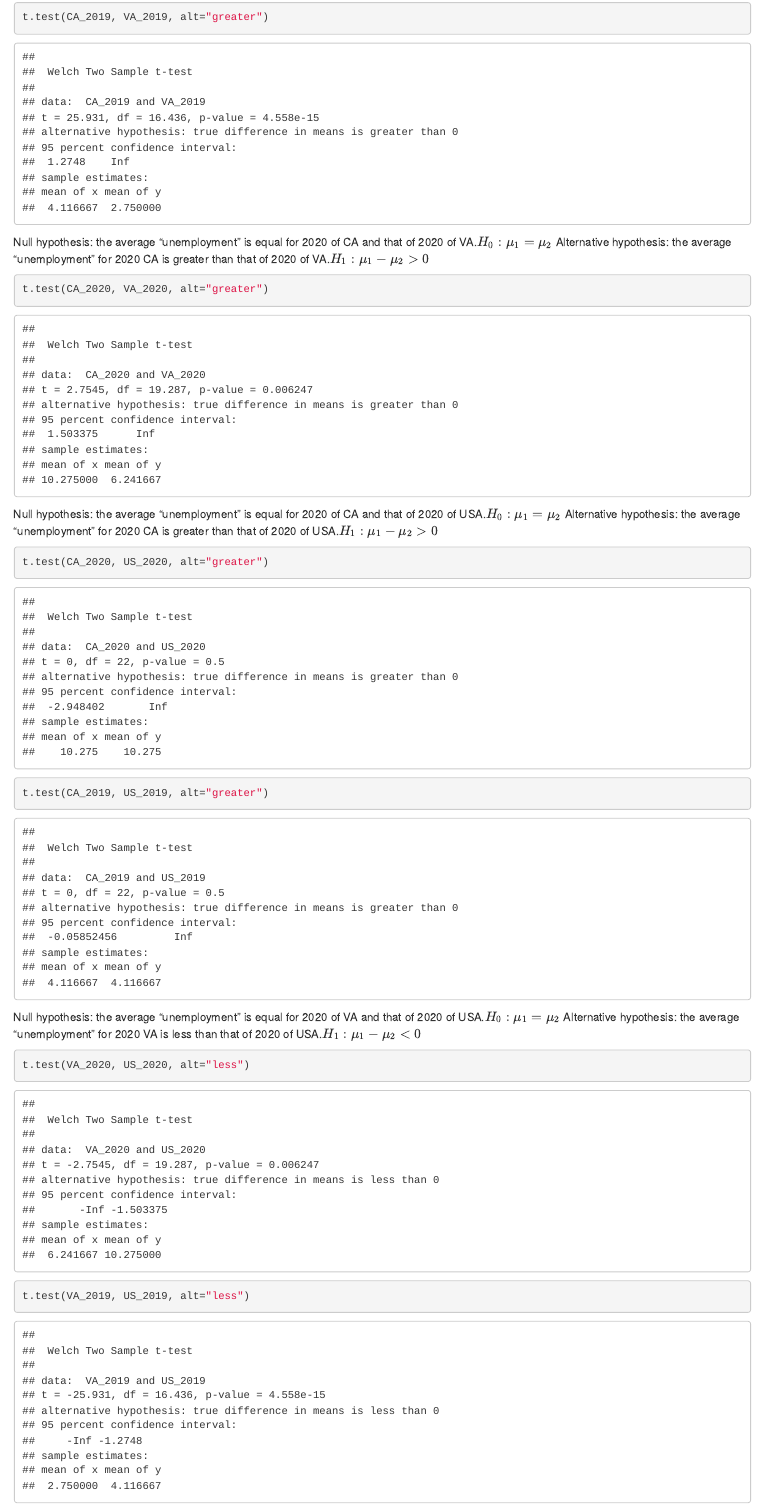
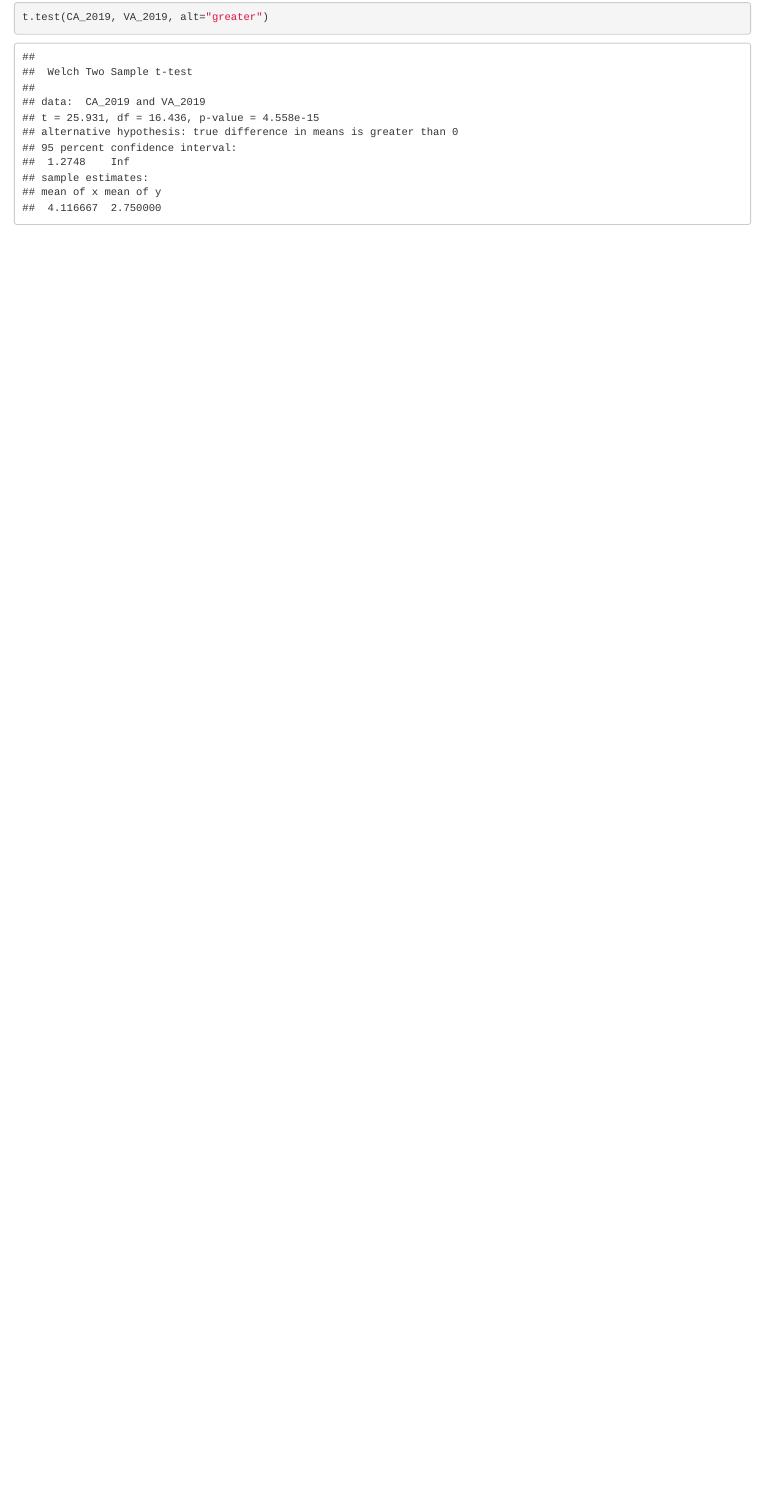
Before and after one commit to chengyx2/511-final-project, an R Markdown document (Unemployment rate analysis.Rmd): the page in a window 1100 px wide, from 540 px down. Rendered offline with R 4.5, knitr and Pandoc, with nearby package versions; some code elsewhere in the file could not run offline.

Commit message:
upload a unemployment

````diff
--- a/Unemployment rate analysis.Rmd
+++ b/Unemployment rate analysis.Rmd
@@ -157,27 +157,3 @@ Alternative hypothesis: the average "unemployment" for 2019 CA is greater than t
 ```{r}
 t.test(CA_2019, VA_2019, alt="greater")
 ```
-Null hypothesis: the average "unemployment" is equal for 2020 of CA and that of 2020 of VA.$H_0: \mu_1 = \mu_2$
-Alternative hypothesis: the average "unemployment" for 2020 CA is greater than that of 2020 of VA.$H_1: \mu_1-\mu_2> 0$
-
-```{r}
-t.test(CA_2020, VA_2020, alt="greater")
-```
-Null hypothesis: the average "unemployment" is equal for 2020 of CA and that of 2020 of USA.$H_0: \mu_1 = \mu_2$
-Alternative hypothesis: the average "unemployment" for 2020 CA is greater than that of 2020 of USA.$H_1: \mu_1-\mu_2> 0$
-
-```{r}
-t.test(CA_2020, US_2020, alt="greater")
-```
-```{r}
-t.test(CA_2019, US_2019, alt="greater")
-```
-
-Null hypothesis: the average "unemployment" is equal for 2020 of VA and that of 2020 of USA.$H_0: \mu_1 = \mu_2$
-Alternative hypothesis: the average "unemployment" for 2020 VA is less than that of 2020 of USA.$H_1: \mu_1-\mu_2< 0$
-```{r}
-t.test(VA_2020, US_2020, alt="less")
-```
-```{r}
-t.test(VA_2019, US_2019, alt="less")
-```
````
